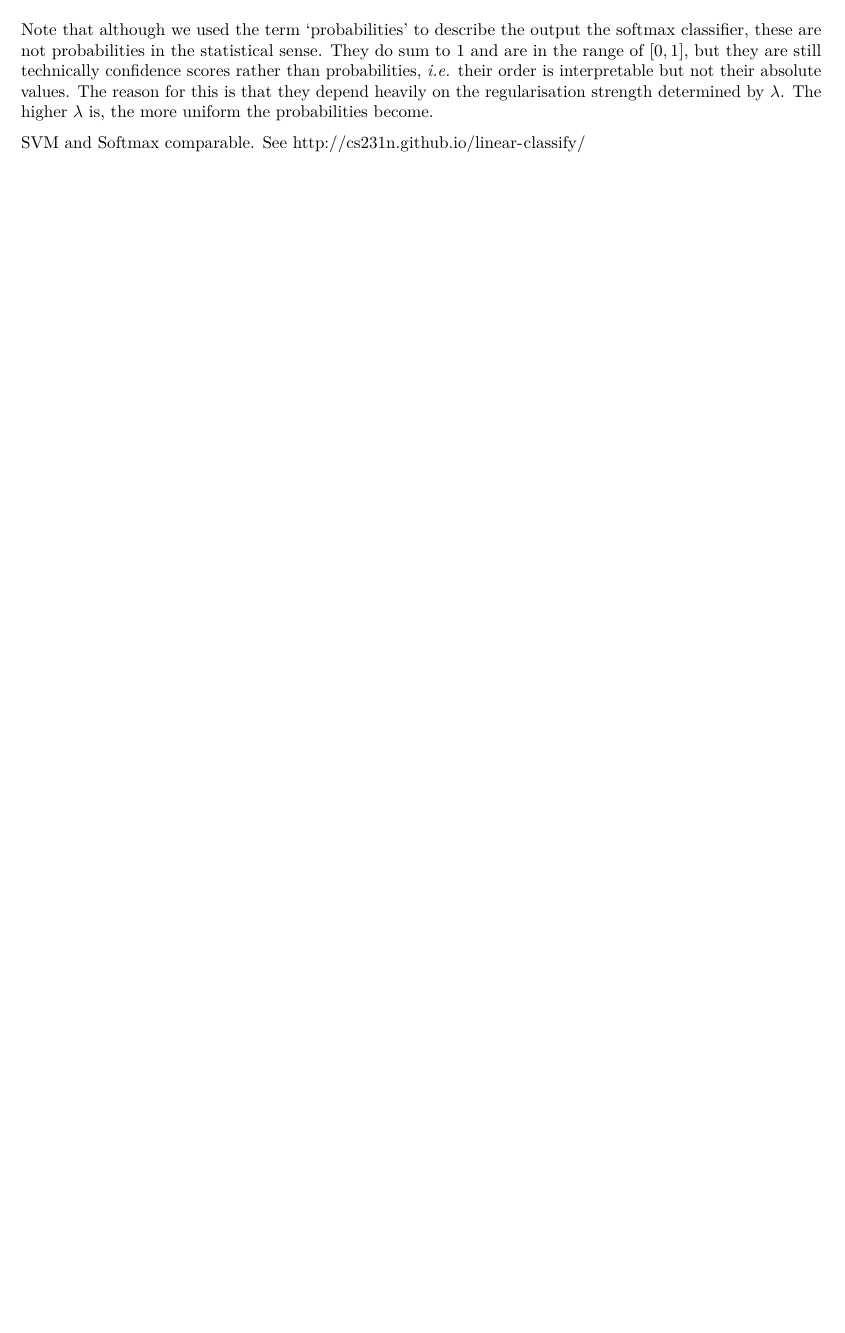
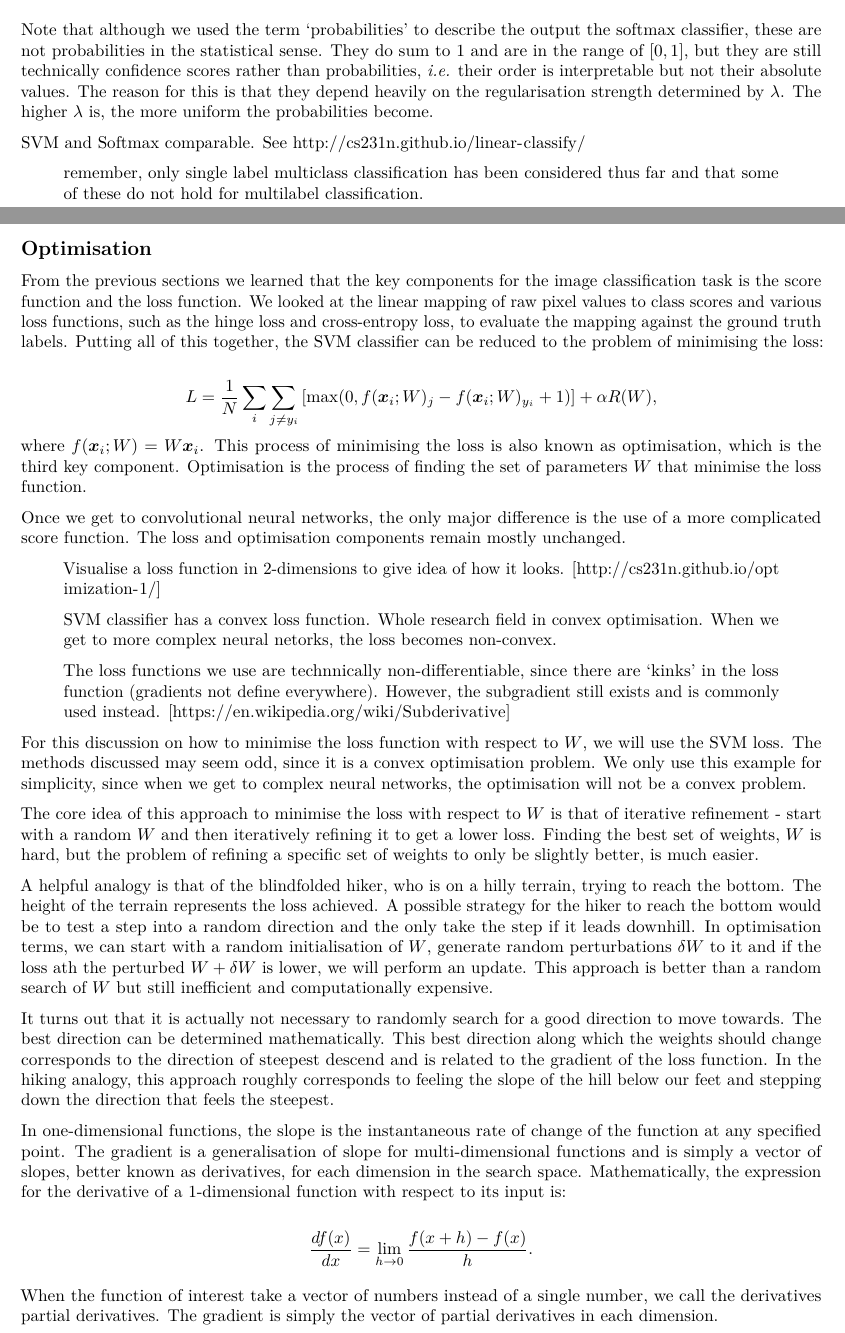
Before and after one commit to jandremarais/Thesis, an R Markdown document (outline_new.Rmd): part of page 6 of 9 before the commit and two parts of pages 6 and 7 of 10 after it, the two joined at a grey line, cut so that both start at the same text, the shorter picture padded with empty space. Rendered offline with R 4.5, knitr and Pandoc, then LaTeX, with nearby package versions.

Commit message:
optimisation start

```diff
--- a/outline_new.Rmd
+++ b/outline_new.Rmd
@@ -159,6 +159,41 @@ Note that although we used the term 'probabilities' to describe the output the s
 
 SVM and Softmax comparable. See http://cs231n.github.io/linear-classify/
 
+> remember, only single label multiclass classification has been considered thus far and that some of these do not hold for multilabel classification.
+
+## Optimisation
+
+From the previous sections we learned that the key components for the image classification task is the score function and the loss function. We looked at the linear mapping of raw pixel values to class scores and various loss functions, such as the hinge loss and cross-entropy loss, to evaluate the mapping against the ground truth labels. Putting all of this together, the SVM classifier can be reduced to the problem of minimising the loss:
+
+$$
+L=\frac{1}{N}\sum_{i}\sum_{j\neq y_{i}}\left[\max(0,f(\boldsymbol{x}_{i};W)_{j}-f(\boldsymbol{x}_{i};W)_{y_{i}}+1)\right]+\alpha R(W),
+$$
+where $f(\boldsymbol{x}_{i};W)=W\boldsymbol{x}_{i}$. This process of minimising the loss is also known as optimisation, which is the third key component. Optimisation is the process of finding the set of parameters $W$ that minimise the loss function.
+
+Once we get to convolutional neural networks, the only major difference is the use of a more complicated score function. The loss and optimisation components remain mostly unchanged.
+
+> Visualise a loss function in 2-dimensions to give idea of how it looks. [http://cs231n.github.io/optimization-1/]
+
+> SVM classifier has a convex loss function. Whole research field in convex optimisation. When we get to more complex neural netorks, the loss becomes non-convex.
+
+> The loss functions we use are technnically non-differentiable, since there are 'kinks' in the loss function (gradients not define everywhere). However, the subgradient still exists and is commonly used instead. [https://en.wikipedia.org/wiki/Subderivative]
+
+For this discussion on how to minimise the loss function with respect to $W$, we will use the SVM loss. The methods discussed may seem odd, since it is a convex optimisation problem. We only use this example for simplicity, since when we get to complex neural networks, the optimisation will not be a convex problem.
+
+The core idea of this approach to minimise the loss with respect to $W$ is that of iterative refinement - start with a random $W$ and then iteratively refining it to get a lower loss. Finding the best set of weights, $W$ is hard, but the problem of refining a specific set of weights to only be slightly better, is much easier.
+
+A helpful analogy is that of the blindfolded hiker, who is on a hilly terrain, trying to reach the bottom. The height of the terrain represents the loss achieved. A possible strategy for the hiker to reach the bottom would be to test a step into a random direction and the only take the step if it leads downhill. In optimisation terms, we can start with a random initialisation of $W$, generate random perturbations $\delta W$ to it and if the loss ath the perturbed $W + \delta W$ is lower, we will perform an update. This approach is better than a random search of $W$ but still inefficient and computationally expensive.
+
+It turns out that it is actually not necessary to randomly search for a good direction to move towards. The best direction can be determined mathematically. This best direction along which the weights should change corresponds to the direction of steepest descend and is related to the gradient of the loss function. In the hiking analogy, this approach roughly corresponds to feeling the slope of the hill below our feet and stepping down the direction that feels the steepest.
+
+In one-dimensional functions, the slope is the instantaneous rate of change of the function at any specified point. The gradient is a generalisation of slope for multi-dimensional functions and is simply a vector of slopes, better known as derivatives, for each dimension in the search space. Mathematically, the expression for the derivative of a 1-dimensional function with respect to its input is:
+
+$$
+\frac{df(x)}{dx}=\lim_{h\to 0}\frac{f(x+h)-f(x)}{h}.
+$$
+
+When the function of interest take a vector of numbers instead of a single number, we call the derivatives partial derivatives. The gradient is simply the vector of partial derivatives in each dimension.
+
 + http://cs231n.github.io/
 
 
```
